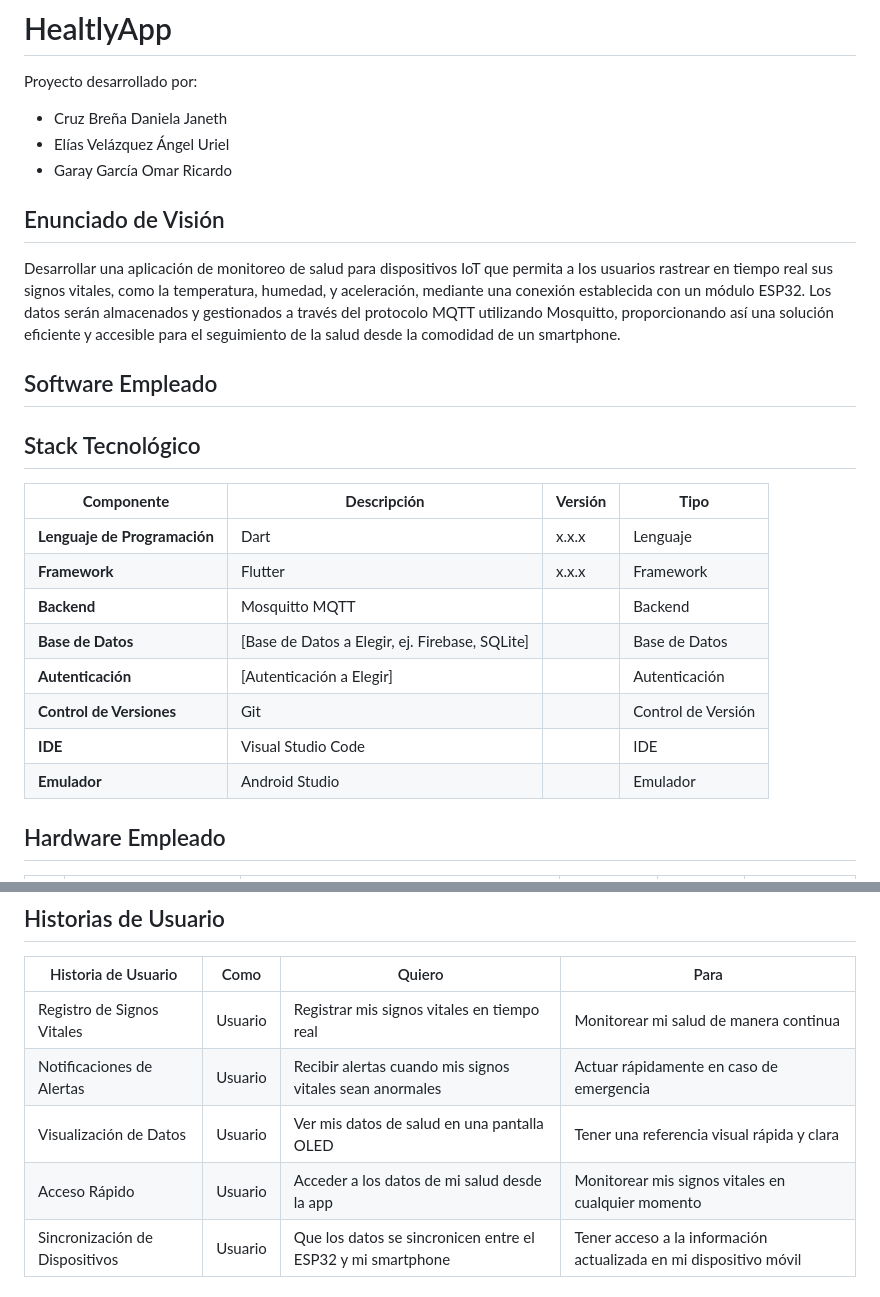
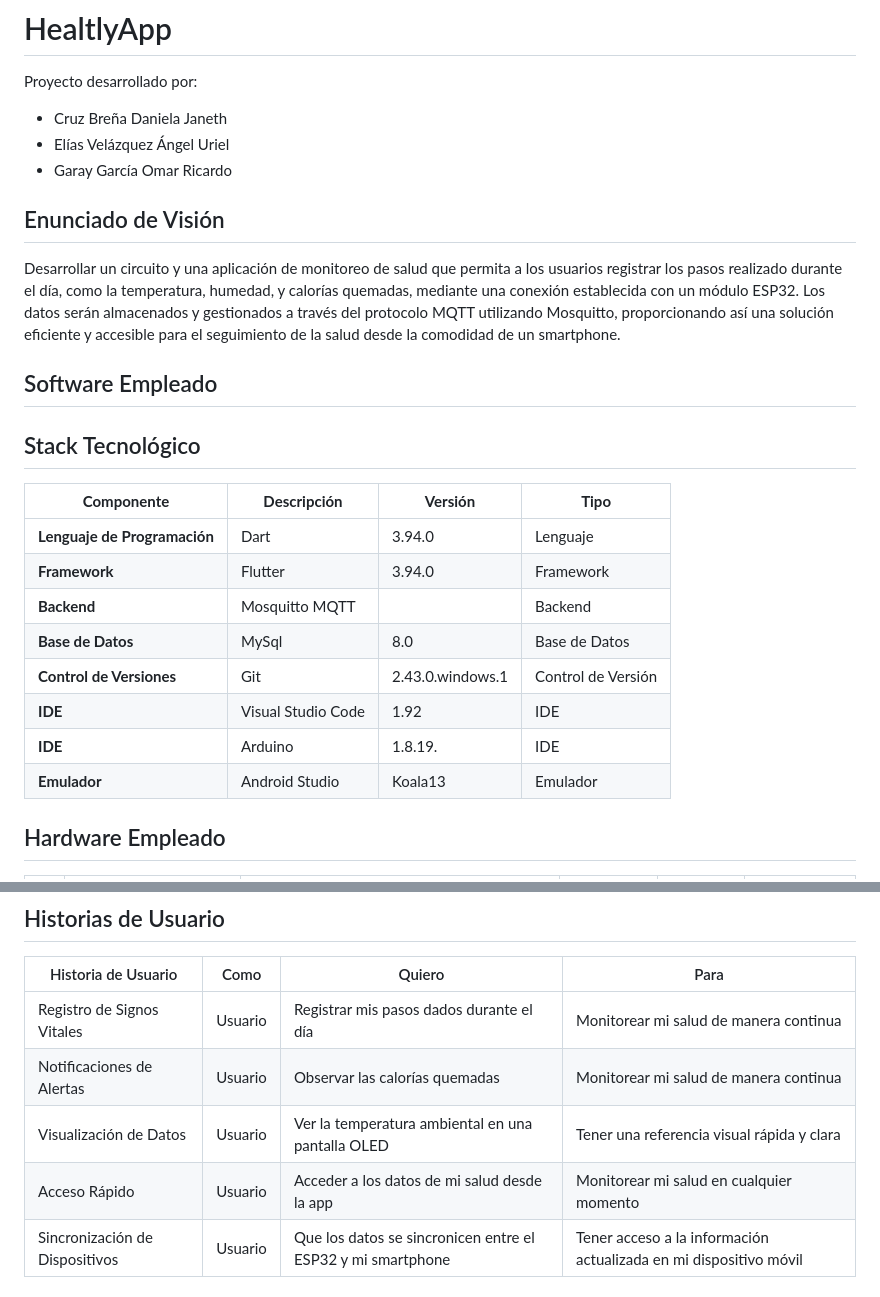
Before and after one commit to UrielElias01/HealthyAppV1, a Markdown page: README.md, 2 parts joined by grey strips. Drawn GitHub-style.

Commit message:
Documentación actualizada.md

```diff
--- a/README.md
+++ b/README.md
@@ -4,10 +4,9 @@ Proyecto desarrollado por:
 - Elías Velázquez Ángel Uriel
 - Garay García Omar Ricardo
 
-
 ## Enunciado de Visión
 
-Desarrollar una aplicación de monitoreo de salud para dispositivos IoT que permita a los usuarios rastrear en tiempo real sus signos vitales, como la temperatura, humedad, y aceleración, mediante una conexión establecida con un módulo ESP32. Los datos serán almacenados y gestionados a través del protocolo MQTT utilizando Mosquitto, proporcionando así una solución eficiente y accesible para el seguimiento de la salud desde la comodidad de un smartphone.
+Desarrollar un circuito y una aplicación de monitoreo de salud que permita a los usuarios registrar los pasos realizado durante el día, como la temperatura, humedad, y calorías quemadas, mediante una conexión establecida con un módulo ESP32. Los datos serán almacenados y gestionados a través del protocolo MQTT utilizando Mosquitto, proporcionando así una solución eficiente y accesible para el seguimiento de la salud desde la comodidad de un smartphone.
 
 ## Software Empleado
 
@@ -15,14 +14,14 @@ Desarrollar una aplicación de monitoreo de salud para dispositivos IoT que perm
 
 | **Componente**                  | **Descripción**                                       | **Versión** | **Tipo**        |
 |---------------------------------|-------------------------------------------------------|-------------|-----------------|
-| **Lenguaje de Programación**    | Dart                                                  | x.x.x       | Lenguaje        |
-| **Framework**                   | Flutter                                               | x.x.x       | Framework       |
+| **Lenguaje de Programación**    | Dart                                                  | 3.94.0      | Lenguaje        |
+| **Framework**                   | Flutter                                               | 3.94.0      | Framework       |
 | **Backend**                     | Mosquitto MQTT                                        |             | Backend         |
-| **Base de Datos**               | [Base de Datos a Elegir, ej. Firebase, SQLite]        |             | Base de Datos   |
-| **Autenticación**               | [Autenticación a Elegir]                              |             | Autenticación   |
-| **Control de Versiones**        | Git                                                   |             | Control de Versión |
-| **IDE**                         | Visual Studio Code                                    |             | IDE             |
-| **Emulador**                    | Android Studio                                        |             | Emulador        |
+| **Base de Datos**               | MySql        |  8.0           | Base de Datos   |
+| **Control de Versiones**        | Git                                                   |  2.43.0.windows.1           | Control de Versión |
+| **IDE**                         | Visual Studio Code                                    |  1.92           | IDE             |
+| **IDE**                         | Arduino                                  |   1.8.19.          | IDE             |
+| **Emulador**                    | Android Studio                                        |    Koala13         | Emulador        |
 
 ## Hardware Empleado
 
@@ -48,8 +41,8 @@ Desarrollar una aplicación de monitoreo de salud para dispositivos IoT que perm
 
 | Historia de Usuario              | Como                  | Quiero                                                | Para                                                   |
 |----------------------------------|-----------------------|-------------------------------------------------------|--------------------------------------------------------|
-| Registro de Signos Vitales       | Usuario               | Registrar mis signos vitales en tiempo real           | Monitorear mi salud de manera continua                 |
-| Notificaciones de Alertas        | Usuario               | Recibir alertas cuando mis signos vitales sean anormales | Actuar rápidamente en caso de emergencia                |
-| Visualización de Datos           | Usuario               | Ver mis datos de salud en una pantalla OLED           | Tener una referencia visual rápida y clara             |
-| Acceso Rápido                    | Usuario               | Acceder a los datos de mi salud desde la app          | Monitorear mis signos vitales en cualquier momento     |
+| Registro de Signos Vitales       | Usuario               | Registrar mis pasos dados durante el día           | Monitorear mi salud de manera continua                 |
+| Notificaciones de Alertas        | Usuario               | Observar las calorías quemadas | Monitorear mi salud de manera continua               |
+| Visualización de Datos           | Usuario               | Ver la temperatura ambiental en una pantalla OLED           | Tener una referencia visual rápida y clara             |
+| Acceso Rápido                    | Usuario               | Acceder a los datos de mi salud desde la app          | Monitorear mi salud en cualquier momento     |
 | Sincronización de Dispositivos   | Usuario               | Que los datos se sincronicen entre el ESP32 y mi smartphone | Tener acceso a la información actualizada en mi dispositivo móvil |
```
Also changed, not shown: other parts of README.md (+10 -6 lines).
